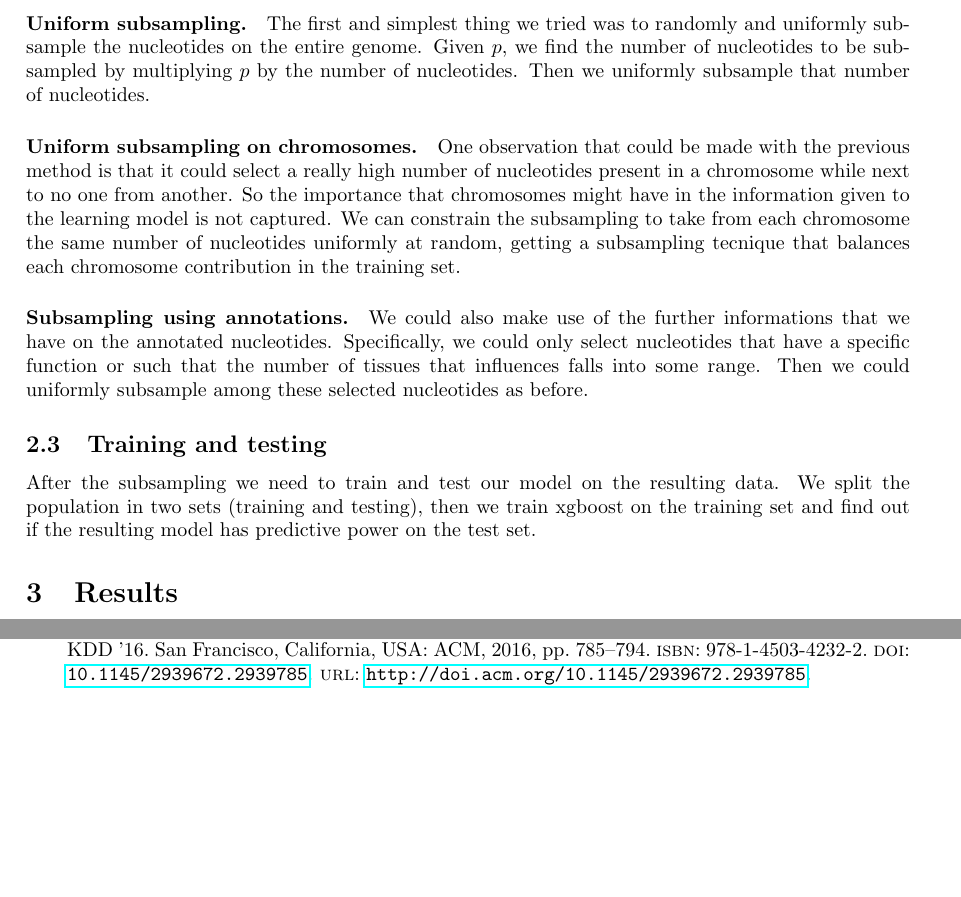
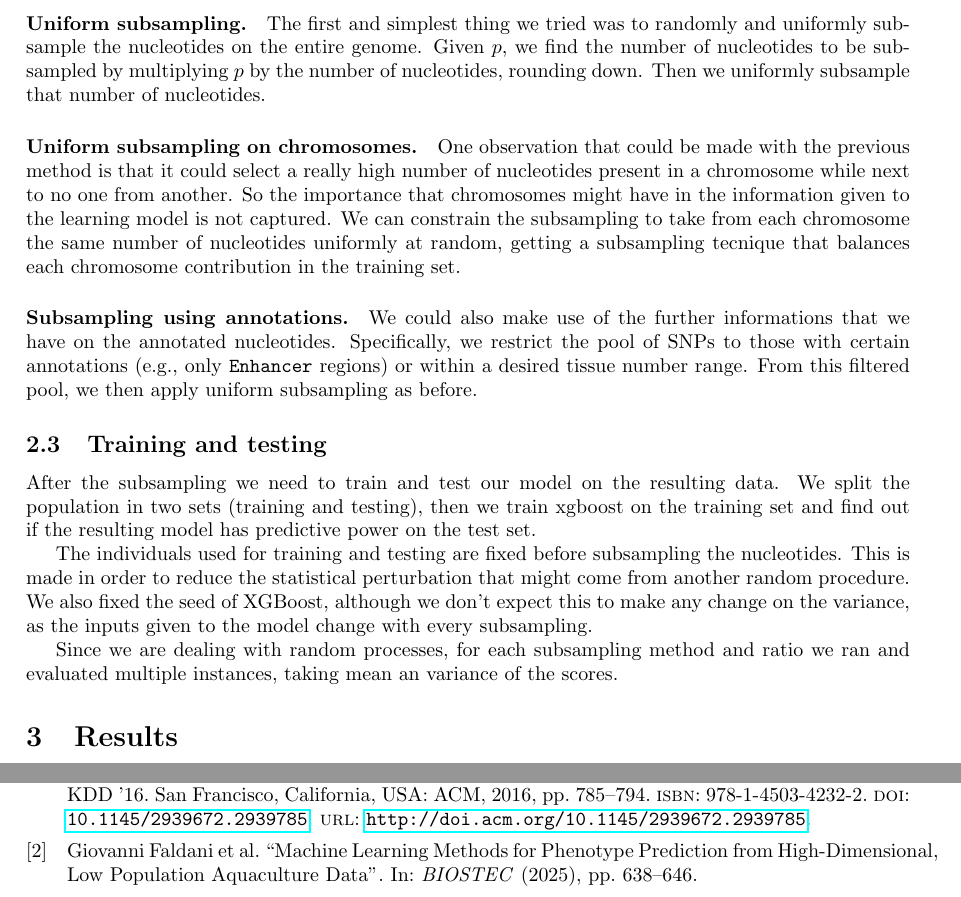
Before and after one commit to simpatine/colorful-sea-bass, a LaTeX document (tex/main.tex, which reads tex/section/methodology.tex): two parts of pages 3 and 5 of 5 before the commit and two parts of pages 3 and 6 of 6 after it, joined at a grey line, cut so that both start at the same text, the shorter picture padded with empty space. Compiled offline with pdfLaTeX.

Commit message:
Last changes to report

```diff
--- a/tex/section/methodology.tex
+++ b/tex/section/methodology.tex
@@ -97,7 +97,7 @@ We then find three main subsampling techniques to apply to our features dataset.
 
 \paragraph{Uniform subsampling.}
 The first and simplest thing we tried was to randomly and uniformly subsample the nucleotides on the entire genome.
-Given $p$, we find the number of nucleotides to be subsampled by multiplying $p$ by the number of nucleotides.
+Given $p$, we find the number of nucleotides to be subsampled by multiplying $p$ by the number of nucleotides, rounding down.
 Then we uniformly subsample that number of nucleotides.
 
 \paragraph{Uniform subsampling on chromosomes.}
@@ -107,11 +107,15 @@ We can constrain the subsampling to take from each chromosome the same number of
 
 \paragraph{Subsampling using annotations.}
 We could also make use of the further informations that we have on the annotated nucleotides.
-Specifically, we could only select nucleotides that have a specific function or such that the number of tissues that influences falls into some range.
-Then we could uniformly subsample among these selected nucleotides as before.
+Specifically, we restrict the pool of SNPs to those with certain annotations (e.g., only \texttt{Enhancer} regions) or within a desired tissue number range. From this filtered pool, we then apply uniform subsampling as before.
 
 
 \subsection{Training and testing}
 
 After the subsampling we need to train and test our model on the resulting data.
 We split the population in two sets (training and testing), then we train xgboost on the training set and find out if the resulting model has predictive power on the test set.
+
+The individuals used for training and testing are fixed before subsampling the nucleotides. This is made in order to reduce the statistical perturbation that might come from another random procedure.
+We also fixed the seed of XGBoost, although we don't expect this to make any change on the variance, as the inputs given to the model change with every subsampling.
+
+Since we are dealing with random processes, for each subsampling method and ratio we ran and evaluated multiple instances, taking mean an variance of the scores.
```
Also changed, not shown: tex/main.tex (+1 -0 lines), tex/refs.bib (+8 -0 lines), tex/section/intro.tex (+2 -2 lines), tex/main.pdf.
